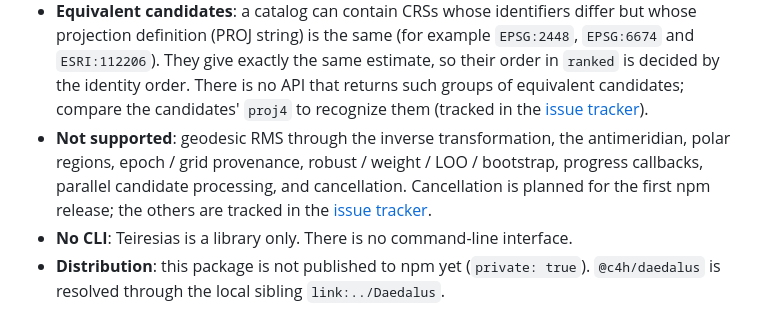
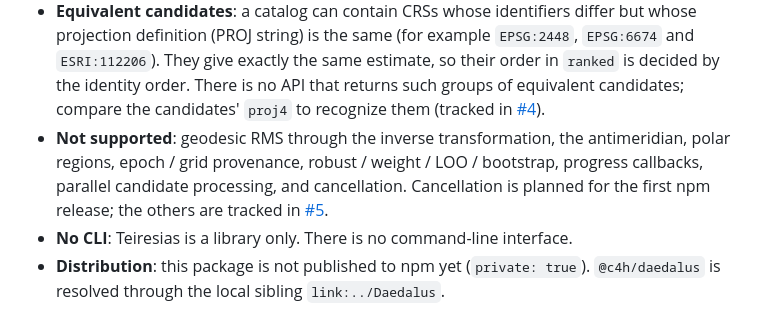
Before and after one commit to code4history/Teiresias, a Markdown page: README.md, the part around the change. Drawn GitHub-style.

Commit message:
docs: link the known limitations to the individual issues
Co-Authored-By: Claude Opus 5.5 <noreply@anthropic.com>

```diff
--- a/README.md
+++ b/README.md
@@ -142,11 +142,11 @@ decision to persist or adopt is the responsibility of the Editor, not of the lib
   definition (PROJ string) is the same (for example `EPSG:2448`, `EPSG:6674` and `ESRI:112206`). They give
   exactly the same estimate, so their order in `ranked` is decided by the identity order. There is no API
   that returns such groups of equivalent candidates; compare the candidates' `proj4` to recognize them
-  (tracked in the [issue tracker](https://github.com/code4history/Teiresias/issues)).
+  (tracked in [#4](https://github.com/code4history/Teiresias/issues/4)).
 - **Not supported**: geodesic RMS through the inverse transformation, the antimeridian, polar regions,
   epoch / grid provenance, robust / weight / LOO / bootstrap, progress callbacks, parallel candidate
   processing, and cancellation. Cancellation is planned for the first npm release; the others are
-  tracked in the [issue tracker](https://github.com/code4history/Teiresias/issues).
+  tracked in [#5](https://github.com/code4history/Teiresias/issues/5).
 - **No CLI**: Teiresias is a library only. There is no command-line interface.
 - **Distribution**: this package is not published to npm yet (`private: true`). `@c4h/daedalus` is
   resolved through the local sibling `link:../Daedalus`.
```
Also changed, not shown: README.ja.md (+2 -2 lines), 1 other file.
